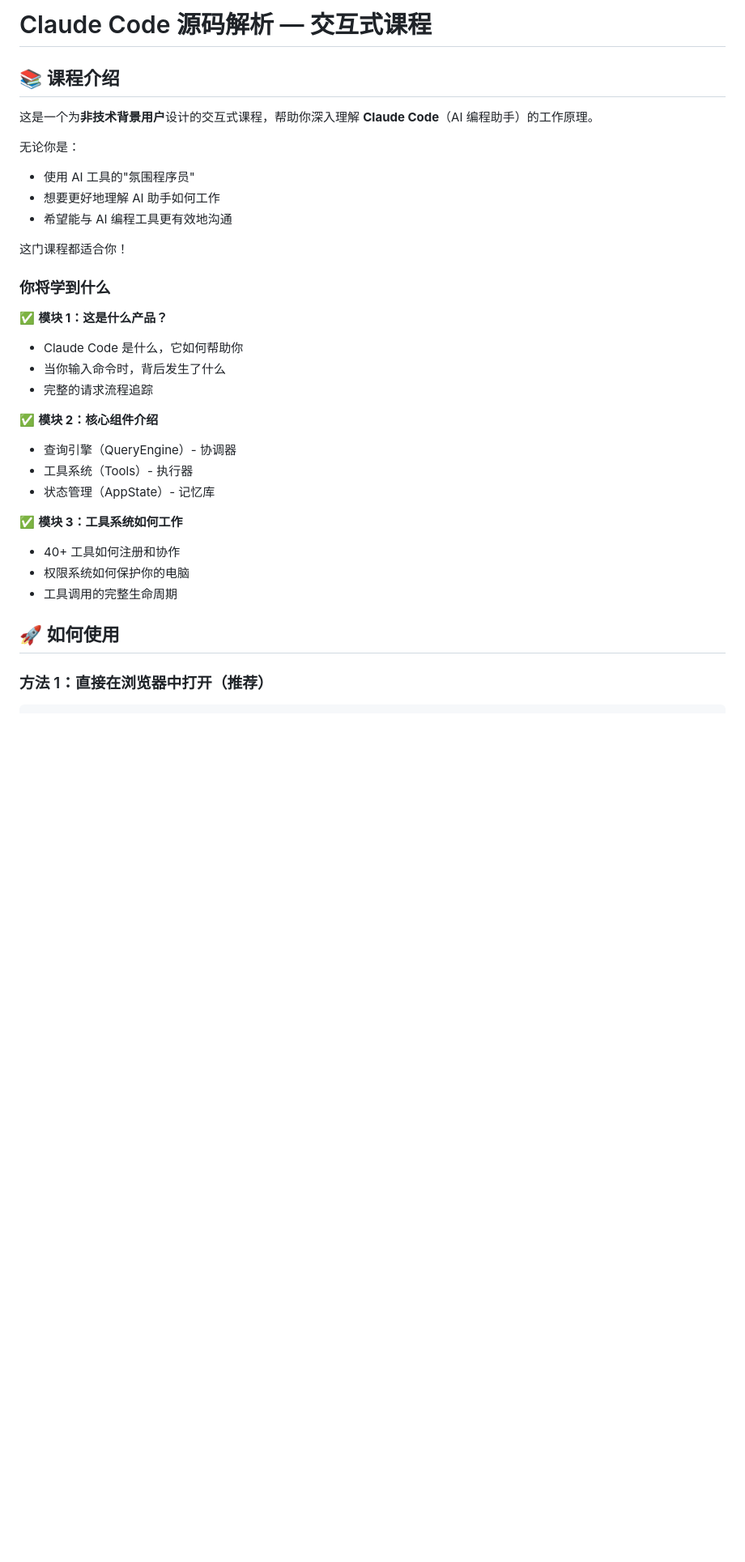
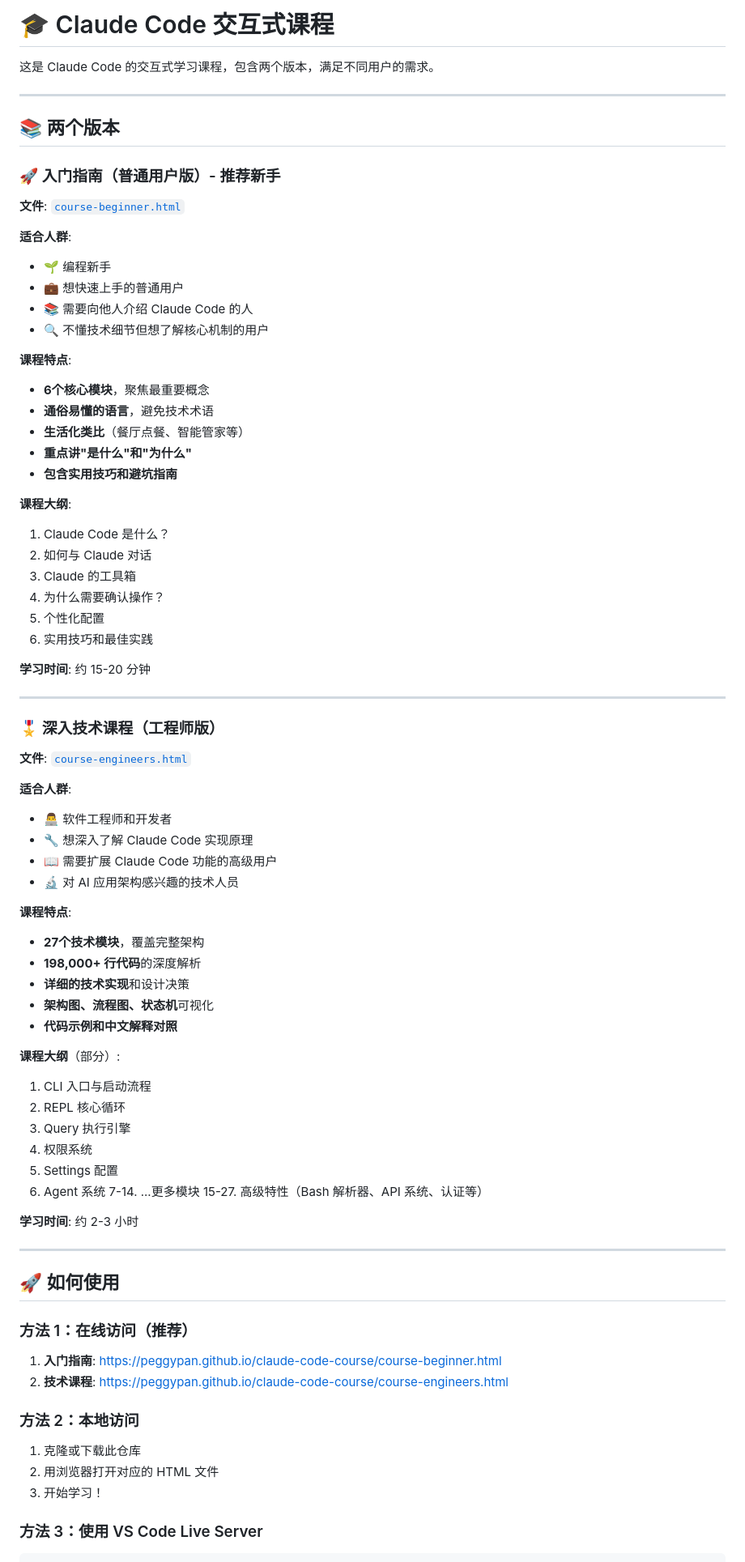
Before and after one commit to peggypan/claude-code-course, a Markdown page: README.md, the part around one of its changes. Shown at 81% size. GitHub-like rendering; blank space fills up the shorter version.

Commit message:
更新 README：详细说明两个版本的区别和使用方法
- 添加普通用户版和工程师版的对比
- 提供学习建议和课程大纲
- 包含三种使用方法的说明
- 添加更新日志

Co-Authored-By: Claude Sonnet 4.6 <noreply@anthropic.com>

````diff
--- a/README.md
+++ b/README.md
@@ -1,35 +1,84 @@
-# Claude Code 源码解析 — 交互式课程
+# 🎓 Claude Code 交互式课程
 
-## 📚 课程介绍
+这是 Claude Code 的交互式学习课程，包含两个版本，满足不同用户的需求。
 
-这是一个为**非技术背景用户**设计的交互式课程，帮助你深入理解 **Claude Code**（AI 编程助手）的工作原理。
+---
 
-无论你是：
-- 使用 AI 工具的"氛围程序员"
-- 想要更好地理解 AI 助手如何工作
-- 希望能与 AI 编程工具更有效地沟通
+## 📚 两个版本
 
-这门课程都适合你！
+### 🚀 入门指南（普通用户版）- 推荐新手
 
-### 你将学到什么
+**文件**: [`course-beginner.html`](./course-beginner.html)
 
-✅ **模块 1：这是什么产品？**
-- Claude Code 是什么，它如何帮助你
-- 当你输入命令时，背后发生了什么
-- 完整的请求流程追踪
+**适合人群**:
+- 🌱 编程新手
+- 💼 想快速上手的普通用户
+- 📚 需要向他人介绍 Claude Code 的人
+- 🔍 不懂技术细节但想了解核心机制的用户
 
-✅ **模块 2：核心组件介绍**
-- 查询引擎（QueryEngine）- 协调器
-- 工具系统（Tools）- 执行器
-- 状态管理（AppState）- 记忆库
+**课程特点**:
+- **6个核心模块**，聚焦最重要概念
+- **通俗易懂的语言**，避免技术术语
+- **生活化类比**（餐厅点餐、智能管家等）
+- **重点讲"是什么"和"为什么"**
+- **包含实用技巧和避坑指南**
 
-✅ **模块 3：工具系统如何工作**
-- 40+ 工具如何注册和协作
-- 权限系统如何保护你的电脑
-- 工具调用的完整生命周期
+**课程大纲**:
+1. Claude Code 是什么？
+2. 如何与 Claude 对话
+3. Claude 的工具箱
+4. 为什么需要确认操作？
+5. 个性化配置
+6. 实用技巧和最佳实践
+
+**学习时间**: 约 15-20 分钟
+
+---
+
+### 🎖️ 深入技术课程（工程师版）
+
+**文件**: [`course-engineers.html`](./course-engineers.html)
+
+**适合人群**:
+- 👨‍💻 软件工程师和开发者
+- 🔧 想深入了解 Claude Code 实现原理
+- 📖 需要扩展 Claude Code 功能的高级用户
+- 🔬 对 AI 应用架构感兴趣的技术人员
+
+**课程特点**:
+- **27个技术模块**，覆盖完整架构
+- **198,000+ 行代码**的深度解析
+- **详细的技术实现**和设计决策
+- **架构图、流程图、状态机**可视化
+- **代码示例和中文解释对照**
+
+**课程大纲**（部分）:
+1. CLI 入口与启动流程
+2. REPL 核心循环
+3. Query 执行引擎
+4. 权限系统
+5. Settings 配置
+6. Agent 系统
+7-14. ...更多模块
+15-27. 高级特性（Bash 解析器、API 系统、认证等）
+
+**学习时间**: 约 2-3 小时
+
+---
 
 ## 🚀 如何使用
 
-### 方法 1：直接在浏览器中打开（推荐）
+### 方法 1：在线访问（推荐）
+
+1. **入门指南**: https://peggypan.github.io/claude-code-course/course-beginner.html
+2. **技术课程**: https://peggypan.github.io/claude-code-course/course-engineers.html
+
+### 方法 2：本地访问
+
+1. 克隆或下载此仓库
+2. 用浏览器打开对应的 HTML 文件
+3. 开始学习！
+
+### 方法 3：使用 VS Code Live Server
 
 ```bash
````
Also changed, not shown: other parts of README.md (+44 -77 lines).
